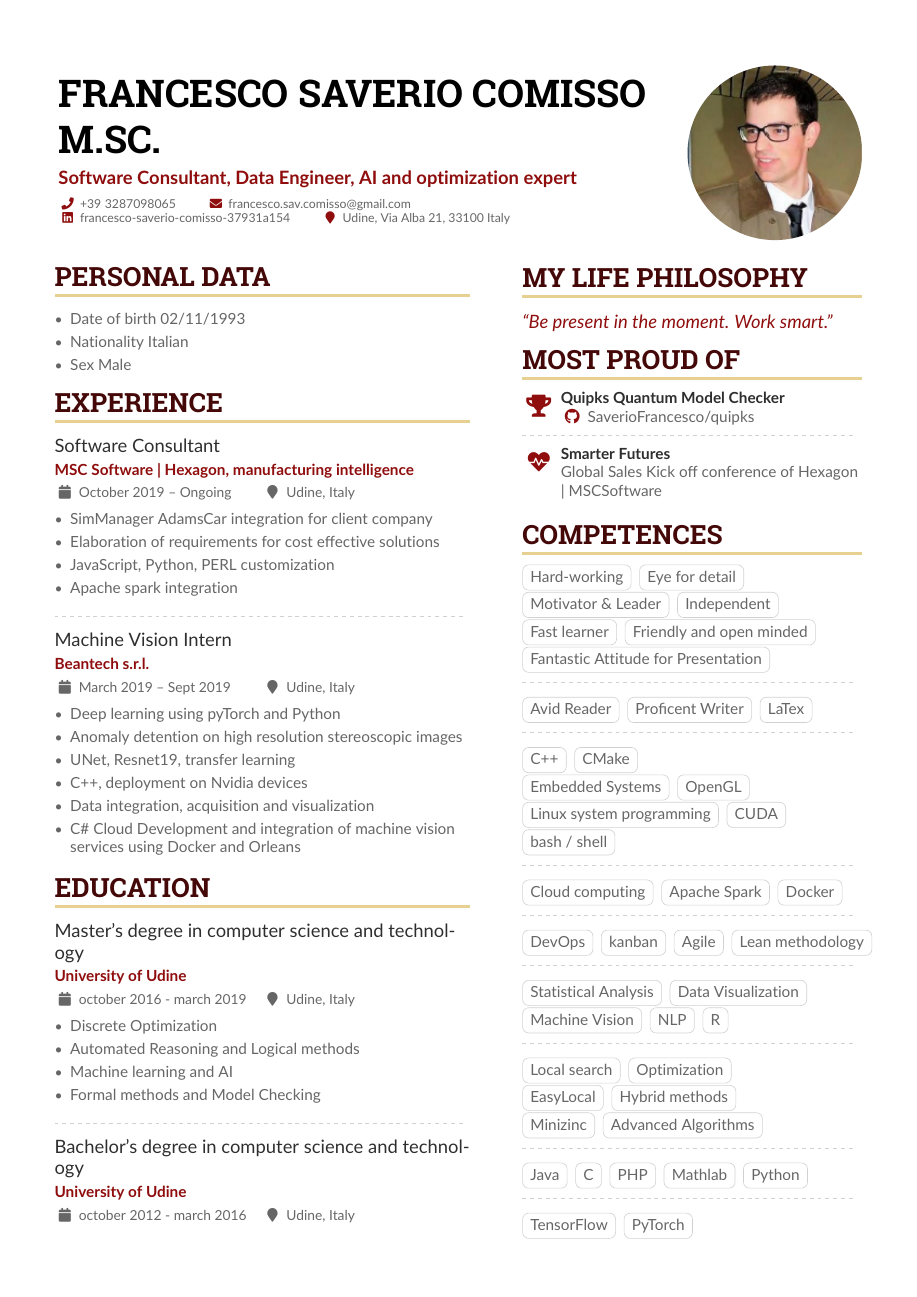
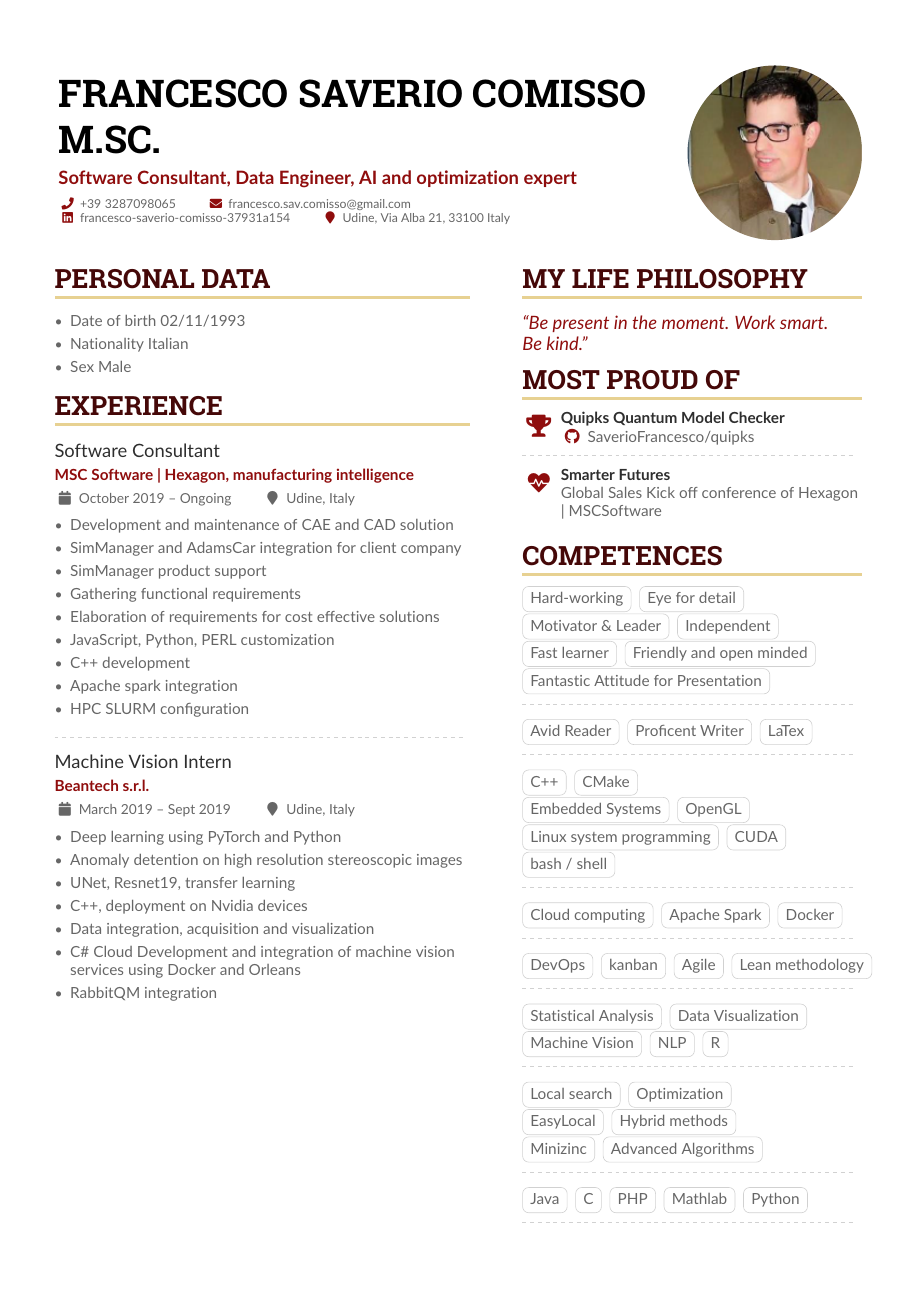
Before and after one commit to SaverioFrancesco/CV-Luglio, a LaTeX CV (main.tex): page 1 of 3. Compiled offline with pdfLaTeX.

Commit message:
Updates from Overleaf

```diff
--- a/main.tex
+++ b/main.tex
@@ -134,20 +134,26 @@
 
 \cvevent{Software Consultant}{MSC Software | Hexagon, manufacturing intelligence}{October 2019 -- Ongoing}{Udine, Italy}
 \begin{itemize}
-\item SimManager AdamsCar integration for client company
+\item Development and maintenance of CAE and CAD solution
+\item SimManager and AdamsCar integration for client company
+\item SimManager product support
+\item Gathering functional requirements
 \item Elaboration of requirements for cost effective solutions
 \item JavaScript, Python, PERL customization
+\item C++ development
 \item Apache spark integration
+\item HPC SLURM configuration
 \end{itemize}
 
 \divider
 
 \cvevent{Machine Vision Intern}{Beantech s.r.l.}{March 2019 -- Sept 2019}{Udine, Italy}
 \begin{itemize}
-\item Deep learning using pyTorch and Python
+\item Deep learning using PyTorch and Python
 \item Anomaly detention on high resolution stereoscopic images
 \item UNet, Resnet19, transfer learning
 \item C++, deployment on Nvidia devices
 \item Data integration, acquisition and visualization
 \item C\# Cloud Development and integration of machine vision services using Docker and Orleans
+\item RabbitQM integration
 \end{itemize}
@@ -210,7 +216,7 @@
 \cvsection{My Life Philosophy}
 
 \begin{quote}
-``Be present in the moment. Work smart.''
+``Be present in the moment. Work smart.\\ Be kind.''
 \end{quote}
 
 \cvsection{Most Proud of}
```
Also changed, not shown: main.tex (2 more changed lines).
